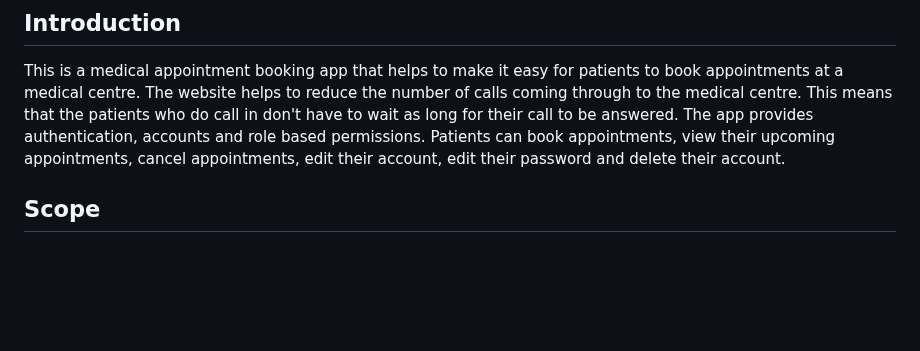
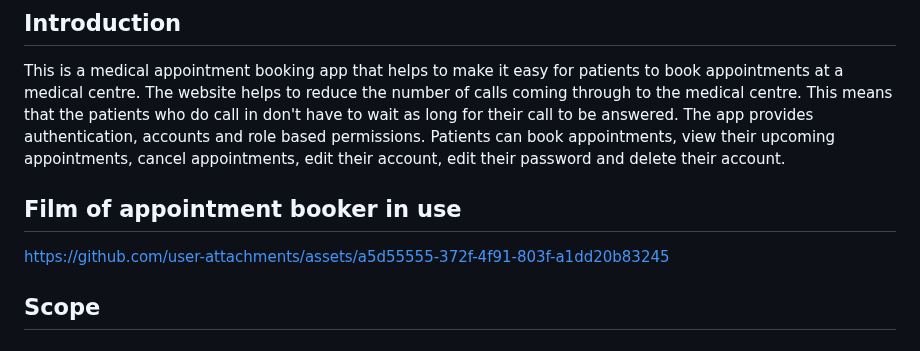
Before and after one commit to CatherineP37/Appointment-booker, a Markdown page: README.md, the part around the change. GitHub-like rendering; blank space fills up the shorter version.

Commit message:
Add film of appointment booker in use to README.md

```diff
--- a/README.md
+++ b/README.md
@@ -19,6 +19,10 @@ This is a medical appointment booking project built with HTML, CSS, JavaScript,
 
 This is a medical appointment booking app that helps to make it easy for patients to book appointments at a medical centre. The website helps to reduce the number of calls coming through to the medical centre. This means that the patients who do call in don't have to wait as long for their call to be answered.
 The app provides authentication, accounts and role based permissions. Patients can book appointments, view their upcoming appointments, cancel appointments, edit their account, edit their password and delete their account.
+
+## Film of appointment booker in use
+
+https://github.com/user-attachments/assets/a5d55555-372f-4f91-803f-a1dd20b83245
 
 ## Scope
 
```
